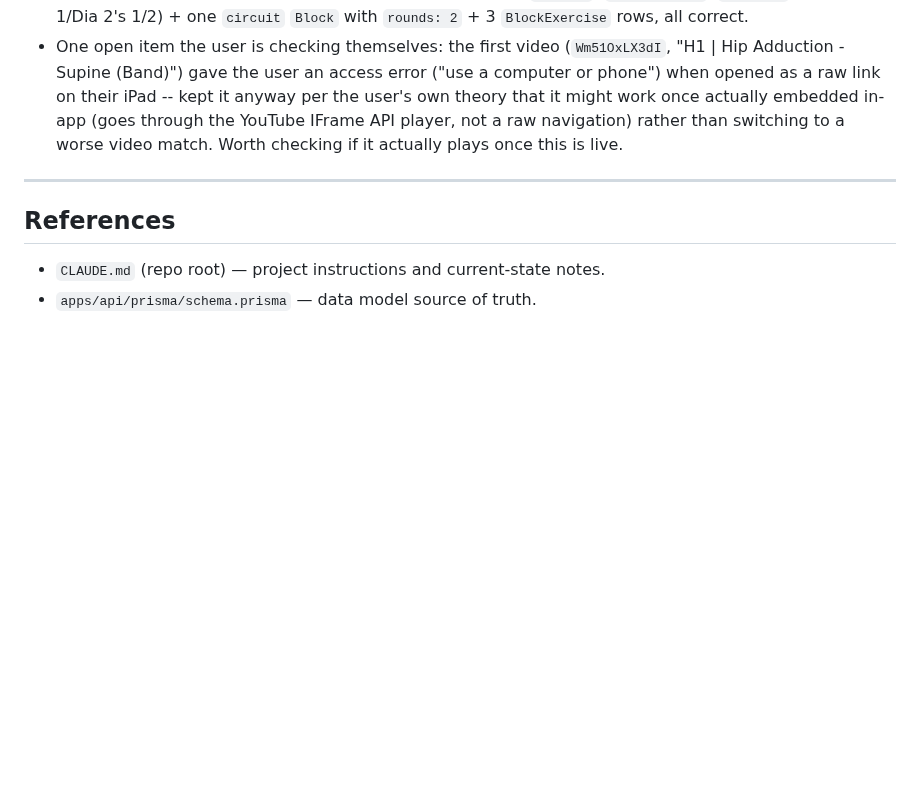
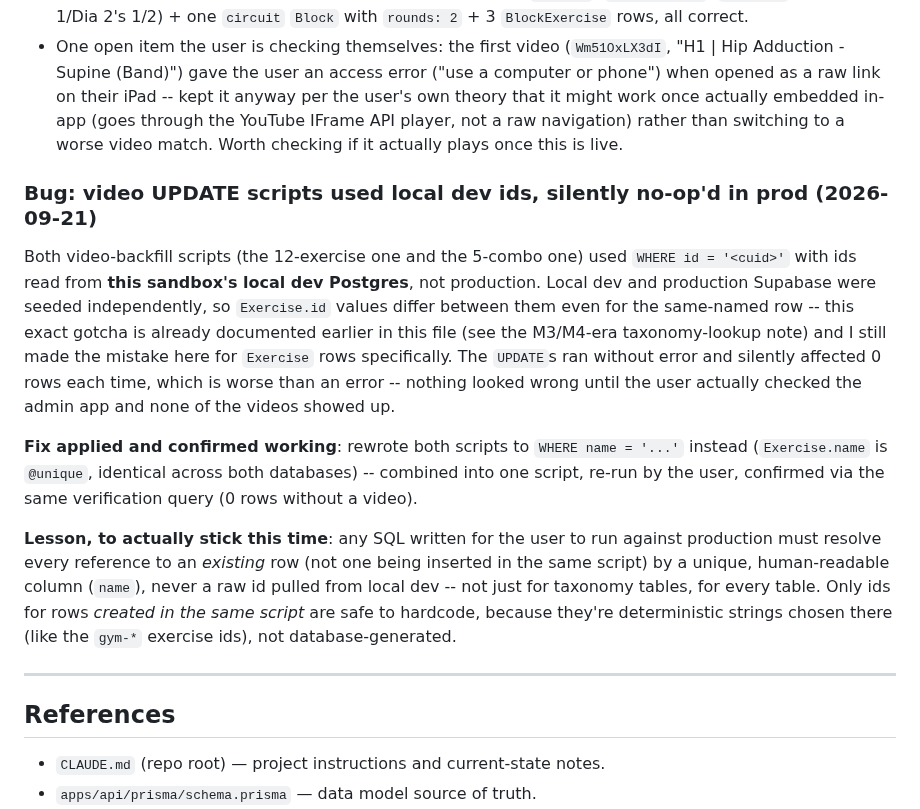
Before and after one commit to javitortajada13/App-workout, a Markdown page: PROJECT_STATE.md, the part around the change. GitHub-like rendering; blank space fills up the shorter version.

Commit message:
docs: log local-vs-prod id mismatch bug in video backfill scripts
Co-Authored-By: Claude Sonnet 5 <noreply@anthropic.com>
Claude-Session: https://claude.ai/code/session_01AmXmjyuqhZArMzn6a6Rk5g

```diff
--- a/PROJECT_STATE.md
+++ b/PROJECT_STATE.md
@@ -1657,6 +1657,32 @@ next time this pattern comes up:
   API player, not a raw navigation) rather than switching to a worse
   video match. Worth checking if it actually plays once this is live.
 
+### Bug: video UPDATE scripts used local dev ids, silently no-op'd in prod (2026-09-21)
+
+Both video-backfill scripts (the 12-exercise one and the 5-combo one)
+used `WHERE id = '<cuid>'` with ids read from **this sandbox's local
+dev Postgres**, not production. Local dev and production Supabase were
+seeded independently, so `Exercise.id` values differ between them even
+for the same-named row -- this exact gotcha is already documented
+earlier in this file (see the M3/M4-era taxonomy-lookup note) and I
+still made the mistake here for `Exercise` rows specifically. The
+`UPDATE`s ran without error and silently affected 0 rows each time,
+which is worse than an error -- nothing looked wrong until the user
+actually checked the admin app and none of the videos showed up.
+
+**Fix applied and confirmed working**: rewrote both scripts to
+`WHERE name = '...'` instead (`Exercise.name` is `@unique`, identical
+across both databases) -- combined into one script, re-run by the user,
+confirmed via the same verification query (0 rows without a video).
+
+**Lesson, to actually stick this time**: any SQL written for the user to
+run against production must resolve every reference to an *existing* row
+(not one being inserted in the same script) by a unique, human-readable
+column (`name`), never a raw id pulled from local dev -- not just for
+taxonomy tables, for every table. Only ids for rows *created in the same
+script* are safe to hardcode, because they're deterministic strings
+chosen there (like the `gym-*` exercise ids), not database-generated.
+
 ---
 
 ## References
```
